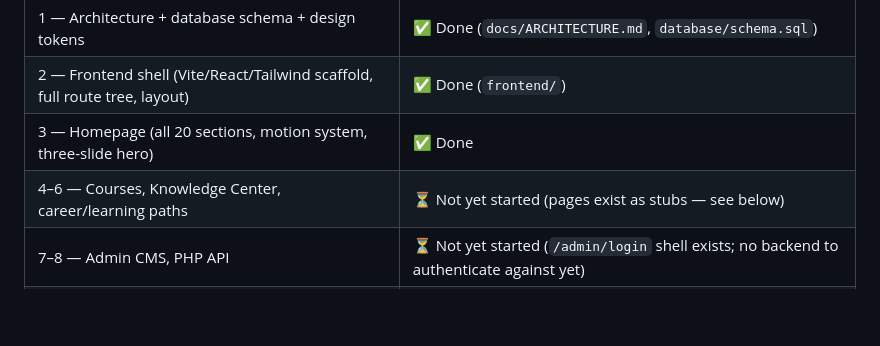
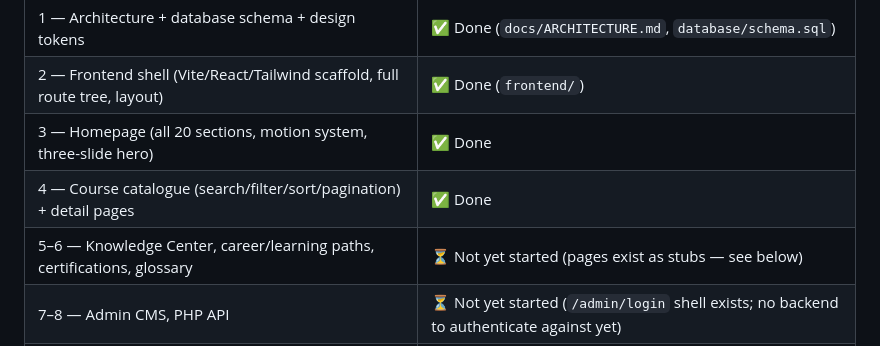
Before and after one commit to Kanha-Dehury-01/giisindia, a Markdown page: README.md, the part around the change. GitHub-like rendering; blank space fills up the shorter version.

Commit message:
docs: update README status now that Phase 4 (courses) is done
Co-Authored-By: Claude Sonnet 5 <noreply@anthropic.com>
Claude-Session: https://claude.ai/code/session_01Pq7mQvmakmwg95yGhjNyeb

```diff
--- a/README.md
+++ b/README.md
@@ -11,7 +11,8 @@ This repo is being built in phases (tracked in `docs/ARCHITECTURE.md` §N). As o
 | 1 — Architecture + database schema + design tokens | ✅ Done (`docs/ARCHITECTURE.md`, `database/schema.sql`) |
 | 2 — Frontend shell (Vite/React/Tailwind scaffold, full route tree, layout) | ✅ Done (`frontend/`) |
 | 3 — Homepage (all 20 sections, motion system, three-slide hero) | ✅ Done |
-| 4–6 — Courses, Knowledge Center, career/learning paths | ⏳ Not yet started (pages exist as stubs — see below) |
+| 4 — Course catalogue (search/filter/sort/pagination) + detail pages | ✅ Done |
+| 5–6 — Knowledge Center, career/learning paths, certifications, glossary | ⏳ Not yet started (pages exist as stubs — see below) |
 | 7–8 — Admin CMS, PHP API | ⏳ Not yet started (`/admin/login` shell exists; no backend to authenticate against yet) |
 | 9–14 — SEO, security, responsive, performance, testing, deployment | ⏳ Not yet started |
 
```
